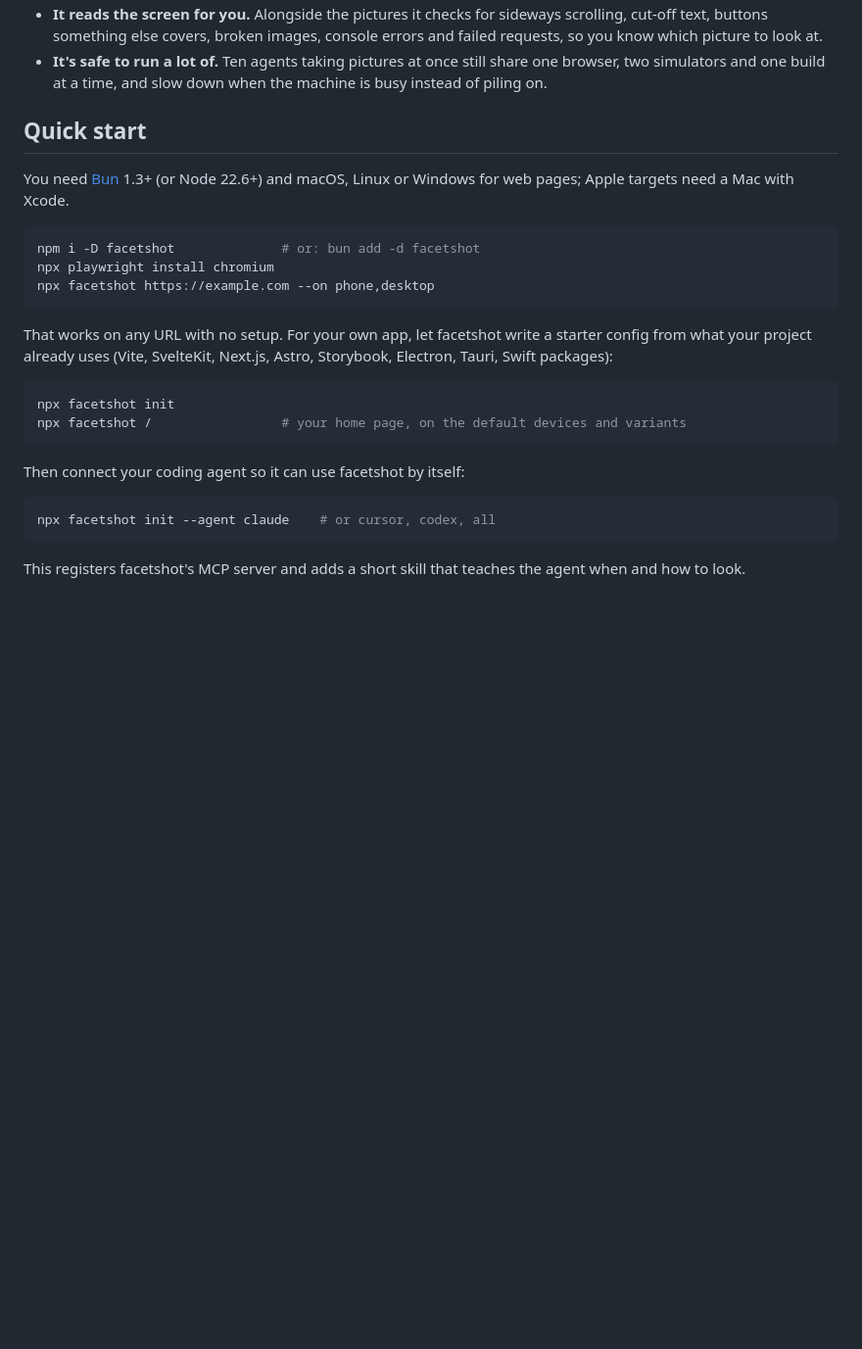
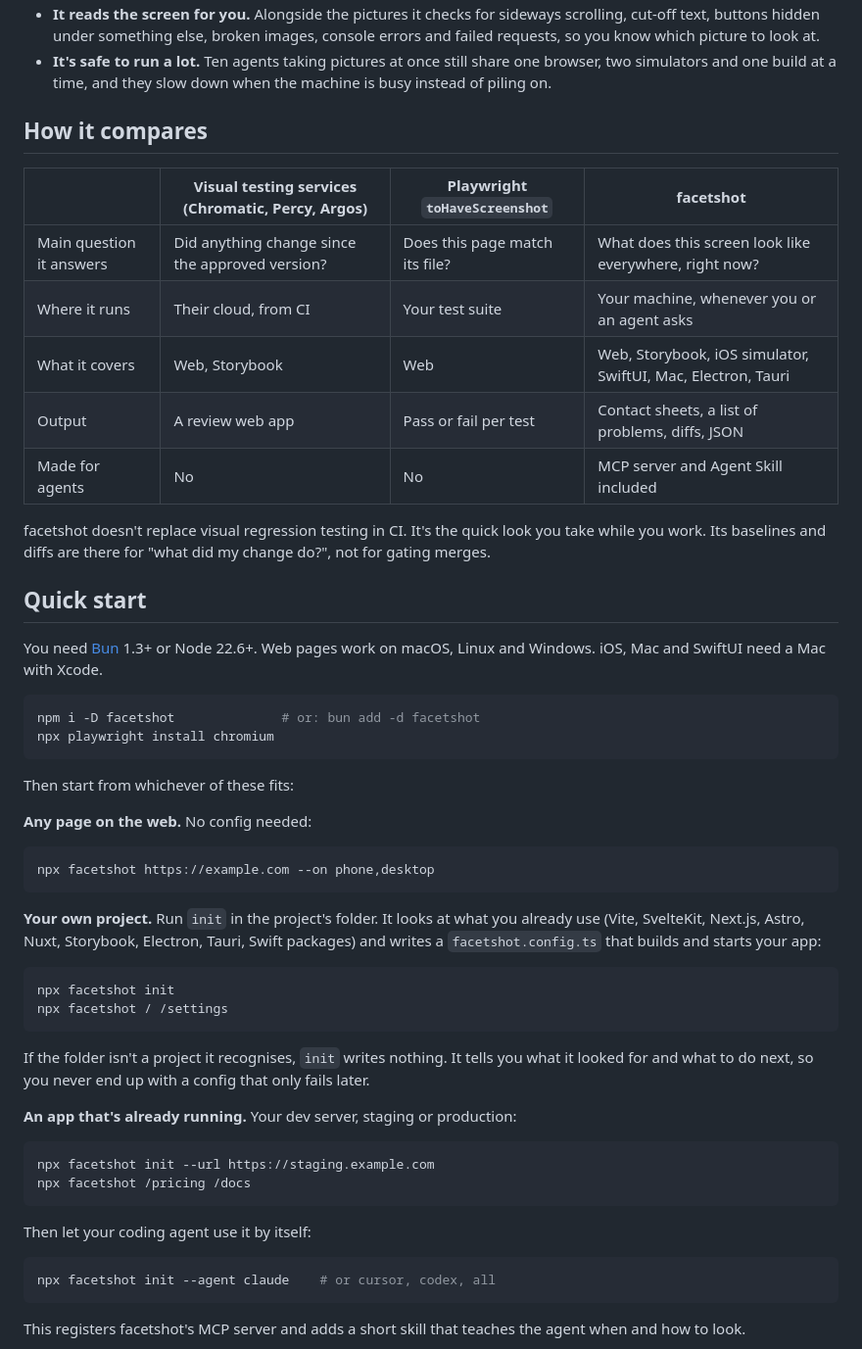
Before and after one commit to Sung-eon/facetshot, a Markdown page: README.md, the part around one of its changes. Shown at 98% size. Drawn GitHub-style; blank space fills up the shorter version.

````diff
--- a/README.md
+++ b/README.md
@@ -45,28 +44,59 @@ facetshot does the getting ready once and keeps it ready:
 - **It reads the screen for you.** Alongside the pictures it checks for sideways scrolling, cut-off text, buttons
-  something else covers, broken images, console errors and failed requests, so you know which picture to look at.
-- **It's safe to run a lot of.** Ten agents taking pictures at once still share one browser, two simulators and one
-  build at a time, and slow down when the machine is busy instead of piling on.
+  hidden under something else, broken images, console errors and failed requests, so you know which picture to look at.
+- **It's safe to run a lot.** Ten agents taking pictures at once still share one browser, two simulators and one build
+  at a time, and they slow down when the machine is busy instead of piling on.
+
+## How it compares
+
+|                          | Visual testing services (Chromatic, Percy, Argos) | Playwright `toHaveScreenshot`  | facetshot                                                    |
+| ------------------------ | ------------------------------------------------- | ------------------------------ | ------------------------------------------------------------ |
+| Main question it answers | Did anything change since the approved version?   | Does this page match its file? | What does this screen look like everywhere, right now?       |
+| Where it runs            | Their cloud, from CI                              | Your test suite                | Your machine, whenever you or an agent asks                  |
+| What it covers           | Web, Storybook                                    | Web                            | Web, Storybook, iOS simulator, SwiftUI, Mac, Electron, Tauri |
+| Output                   | A review web app                                  | Pass or fail per test          | Contact sheets, a list of problems, diffs, JSON              |
+| Made for agents          | No                                                | No                             | MCP server and Agent Skill included                          |
+
+facetshot doesn't replace visual regression testing in CI. It's the quick look you take while you work. Its
+baselines and diffs are there for "what did my change do?", not for gating merges.
 
 ## Quick start
 
-You need [Bun](https://bun.sh) 1.3+ (or Node 22.6+) and macOS, Linux or Windows for web pages; Apple targets need a
-Mac with Xcode.
+You need [Bun](https://bun.sh) 1.3+ or Node 22.6+. Web pages work on macOS, Linux and Windows. iOS, Mac and SwiftUI
+need a Mac with Xcode.
 
 ```sh
 npm i -D facetshot              # or: bun add -d facetshot
 npx playwright install chromium
+```
+
+Then start from whichever of these fits:
+
+**Any page on the web.** No config needed:
+
+```sh
 npx facetshot https://example.com --on phone,desktop
 ```
 
-That works on any URL with no setup. For your own app, let facetshot write a starter config from what your project
-already uses (Vite, SvelteKit, Next.js, Astro, Storybook, Electron, Tauri, Swift packages):
+**Your own project.** Run `init` in the project's folder. It looks at what you already use (Vite, SvelteKit, Next.js,
+Astro, Nuxt, Storybook, Electron, Tauri, Swift packages) and writes a `facetshot.config.ts` that builds and starts your
+app:
 
 ```sh
 npx facetshot init
-npx facetshot /                 # your home page, on the default devices and variants
+npx facetshot / /settings
 ```
 
-Then connect your coding agent so it can use facetshot by itself:
+If the folder isn't a project it recognises, `init` writes nothing. It tells you what it looked for and what to do
+next, so you never end up with a config that only fails later.
+
+**An app that's already running.** Your dev server, staging or production:
+
+```sh
+npx facetshot init --url https://staging.example.com
+npx facetshot /pricing /docs
+```
+
+Then let your coding agent use it by itself:
 
 ```sh
 npx facetshot init --agent claude    # or cursor, codex, all
````
Also changed, not shown: other parts of README.md (+89 -39 lines), docs/getting-started.md (+12 -1 lines), docs/images/pricing-sheet.jpg (added), 13 other files.
